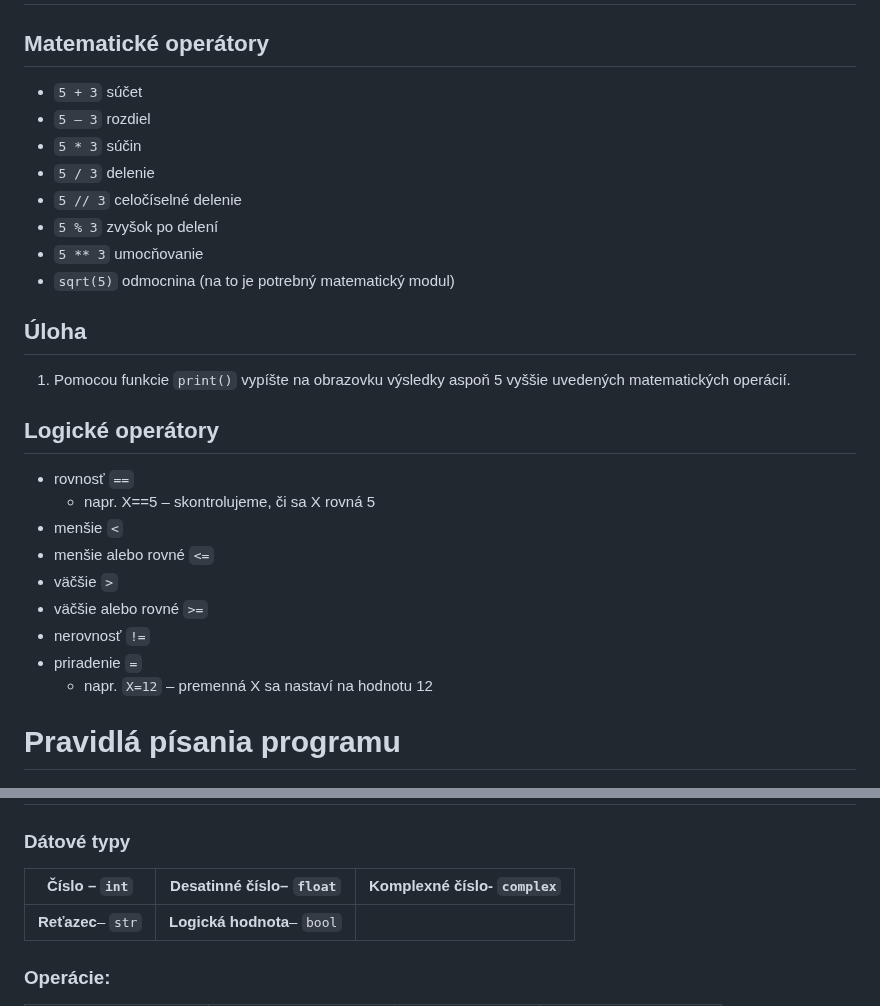
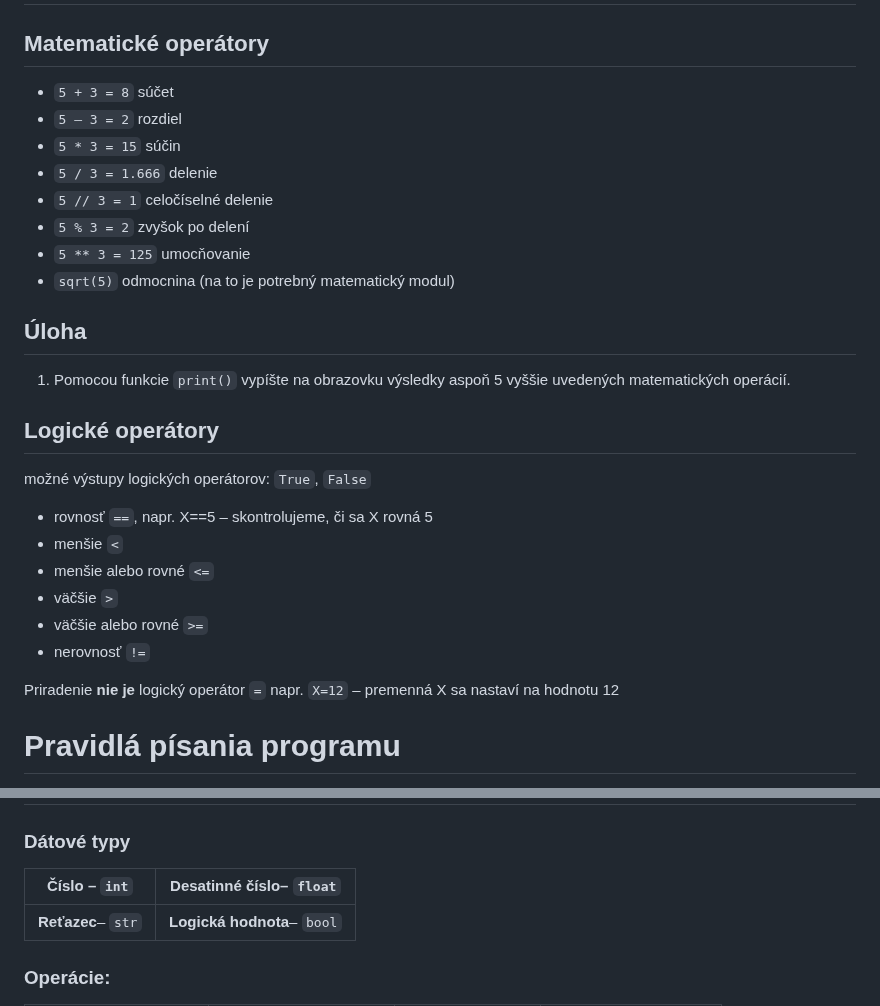
Before and after one commit to SpsKnSK/api, a Markdown page: Lessons_sk/04_Variables_sk.md, 2 parts joined by grey strips. Rendered like a GitHub page.

```diff
--- a/Lessons_sk/04_Variables_sk.md
+++ b/Lessons_sk/04_Variables_sk.md
@@ -14,26 +14,26 @@
     - `False` – Nepravda/nedokázané (číselná hodnota je 0)
 # Operácie
 ## Matematické operátory
-- `5 + 3` súčet
-- `5 – 3` rozdiel
-- `5 * 3` súčin
-- `5 / 3` delenie
-- `5 // 3` celočíselné delenie
-- `5 % 3` zvyšok po delení
-- `5 ** 3` umocňovanie
+- `5 + 3 = 8` súčet
+- `5 – 3 = 2` rozdiel
+- `5 * 3 = 15` súčin
+- `5 / 3 = 1.666` delenie
+- `5 // 3 = 1` celočíselné delenie
+- `5 % 3 = 2` zvyšok po delení
+- `5 ** 3 = 125` umocňovanie
 - `sqrt(5)` odmocnina (na to je potrebný matematický modul)
 ## Úloha
 1. Pomocou funkcie `print()` vypíšte na obrazovku výsledky aspoň 5 vyššie uvedených matematických operácií.
 ## Logické operátory
-- rovnosť `==`
-    - napr. X==5 – skontrolujeme, či sa X rovná 5
+možné výstupy logických operátorov: `True`, `False`
+- rovnosť `==`, napr. X==5 – skontrolujeme, či sa X rovná 5
 - menšie `<`
 - menšie alebo rovné `<=`
 - väčšie `>`
 - väčšie alebo rovné `>=`
 - nerovnosť `!=`
-- priradenie `=`
-    - napr. `X=12` – premenná X sa nastaví na hodnotu 12
+
+Priradenie **nie je** logický operátor `=` napr. `X=12` – premenná X sa nastaví na hodnotu 12
 
 # Pravidlá písania programu
 - V Pythone musíme rozlišovať medzi malými a veľkými písmenami,
@@ -79,8 +79,8 @@ MojaPremenna = "Janko"
 
 ### Dátové typy
 
-**Číslo** – `int`|**Desatinné číslo**– `float`|**Komplexné číslo**- `complex`
---|--|--
+**Číslo** – `int`|**Desatinné číslo**– `float`|
+--|--
 **Reťazec**– `str`|**Logická hodnota**– `bool`
 
 ### Operácie:
```
Also changed, not shown: Lessons_hu/04_Variables_hu.md (+13 -13 lines).
